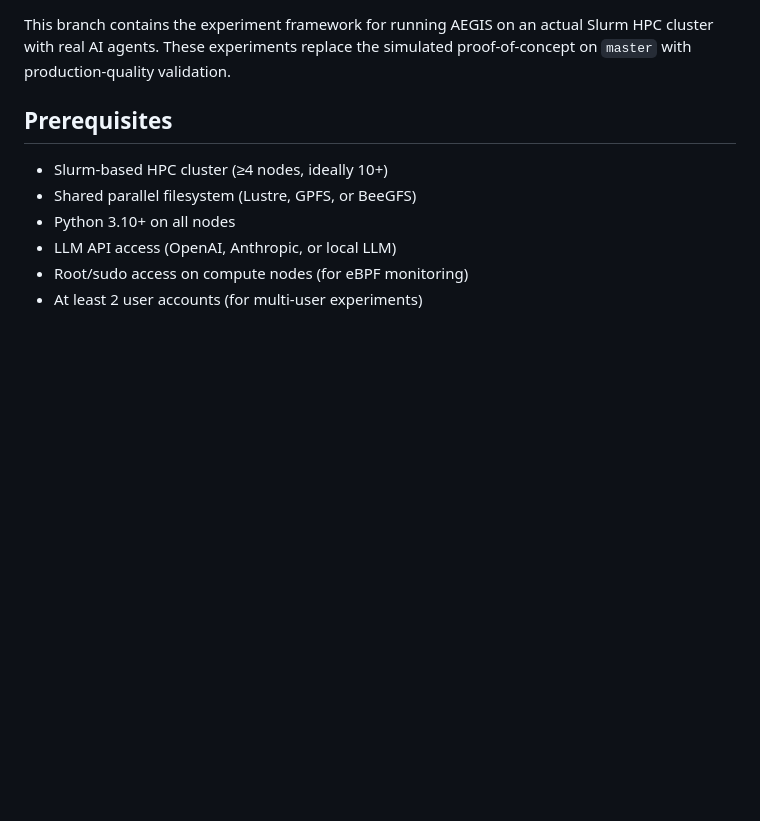
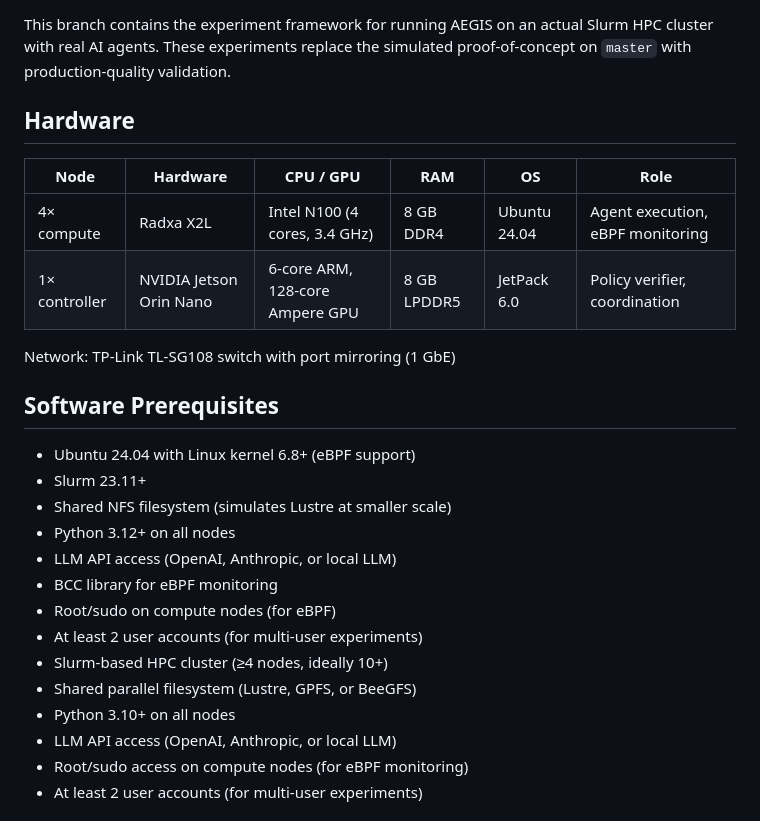
Before and after one commit to nullbotnone/AEGIS, a Markdown page: real-cluster/DESIGN.md, the part around the change. GitHub-like rendering; blank space fills up the shorter version.

```diff
--- a/real-cluster/DESIGN.md
+++ b/real-cluster/DESIGN.md
@@ -4,8 +4,25 @@
 
 This branch contains the experiment framework for running AEGIS on an actual Slurm HPC cluster with real AI agents. These experiments replace the simulated proof-of-concept on `master` with production-quality validation.
 
-## Prerequisites
+## Hardware
 
+| Node | Hardware | CPU / GPU | RAM | OS | Role |
+|------|----------|-----------|-----|----|------|
+| 4× compute | Radxa X2L | Intel N100 (4 cores, 3.4 GHz) | 8 GB DDR4 | Ubuntu 24.04 | Agent execution, eBPF monitoring |
+| 1× controller | NVIDIA Jetson Orin Nano | 6-core ARM, 128-core Ampere GPU | 8 GB LPDDR5 | JetPack 6.0 | Policy verifier, coordination |
+
+Network: TP-Link TL-SG108 switch with port mirroring (1 GbE)
+
+## Software Prerequisites
+
+- Ubuntu 24.04 with Linux kernel 6.8+ (eBPF support)
+- Slurm 23.11+
+- Shared NFS filesystem (simulates Lustre at smaller scale)
+- Python 3.12+ on all nodes
+- LLM API access (OpenAI, Anthropic, or local LLM)
+- BCC library for eBPF monitoring
+- Root/sudo on compute nodes (for eBPF)
+- At least 2 user accounts (for multi-user experiments)
 - Slurm-based HPC cluster (≥4 nodes, ideally 10+)
 - Shared parallel filesystem (Lustre, GPFS, or BeeGFS)
 - Python 3.10+ on all nodes
```
Also changed, not shown: PROPOSAL.md (+17 -0 lines).
